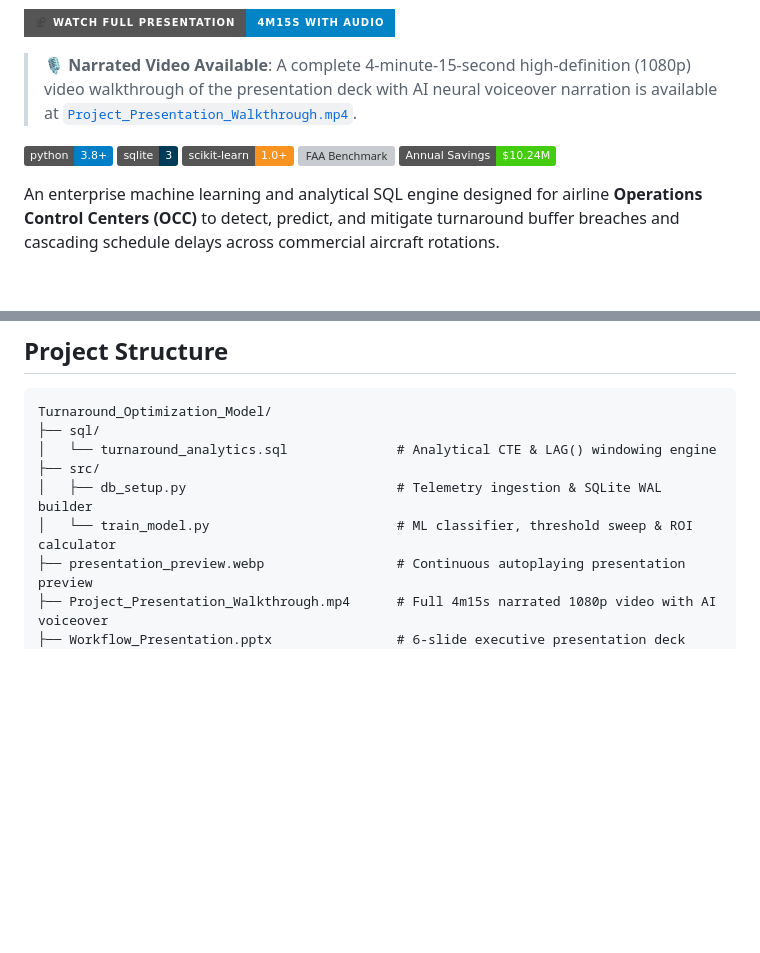
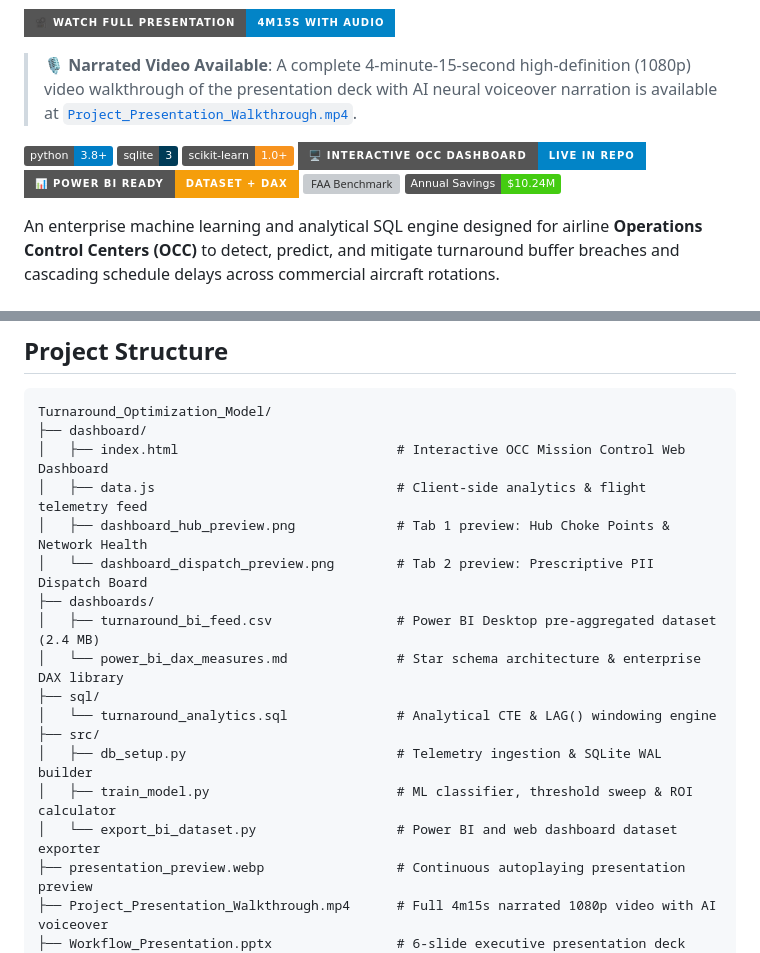
Before and after one commit to shreshth-nanda83/Turnaround-Optimization-Model, a Markdown page: README.md, 2 parts joined by grey strips. Drawn GitHub-style; badges without logos; blank space fills up the shorter version; grey boxes are pictures that could not be loaded.

Commit message:
feat: Add interactive OCC Mission Control dashboard and Power BI deployment pack

````diff
--- a/README.md
+++ b/README.md
@@ -9,6 +9,8 @@
 [![Python 3.8+](https://img.shields.io/badge/python-3.8+-blue.svg)](https://www.python.org/downloads/)
 [![SQLite 3](https://img.shields.io/badge/sqlite-3-003B57.svg)](https://www.sqlite.org/)
 [![Scikit-Learn](https://img.shields.io/badge/scikit--learn-1.0+-F7931E.svg)](https://scikit-learn.org/)
+[![Interactive OCC Dashboard](https://img.shields.io/badge/🖥️_Interactive_OCC_Dashboard-Live_in_Repo-0284c7?style=for-the-badge)](dashboard/index.html)
+[![Power BI Ready Feed](https://img.shields.io/badge/📊_Power_BI_Ready-Dataset_%2B_DAX-f59e0b?style=for-the-badge)](dashboards/power_bi_dax_measures.md)
 [![FAA Benchmark](https://img.shields.io/badge/FAA%20Cost%20Standard-$75%2Fmin-red.svg)](https://www.faa.gov/)
 [![Potential Cost Savings](https://img.shields.io/badge/Annual%20Savings-$10.24M-success.svg)](#financial-translation--roi-dashboard)
 
@@ -270,11 +301,20 @@ python src/train_model.py
 
 ```text
 Turnaround_Optimization_Model/
+├── dashboard/
+│   ├── index.html                            # Interactive OCC Mission Control Web Dashboard
+│   ├── data.js                               # Client-side analytics & flight telemetry feed
+│   ├── dashboard_hub_preview.png             # Tab 1 preview: Hub Choke Points & Network Health
+│   └── dashboard_dispatch_preview.png        # Tab 2 preview: Prescriptive PII Dispatch Board
+├── dashboards/
+│   ├── turnaround_bi_feed.csv                # Power BI Desktop pre-aggregated dataset (2.4 MB)
+│   └── power_bi_dax_measures.md              # Star schema architecture & enterprise DAX library
 ├── sql/
 │   └── turnaround_analytics.sql              # Analytical CTE & LAG() windowing engine
 ├── src/
 │   ├── db_setup.py                           # Telemetry ingestion & SQLite WAL builder
-│   └── train_model.py                        # ML classifier, threshold sweep & ROI calculator
+│   ├── train_model.py                        # ML classifier, threshold sweep & ROI calculator
+│   └── export_bi_dataset.py                  # Power BI and web dashboard dataset exporter
 ├── presentation_preview.webp                 # Continuous autoplaying presentation preview
 ├── Project_Presentation_Walkthrough.mp4      # Full 4m15s narrated 1080p video with AI voiceover
 ├── Workflow_Presentation.pptx                # 6-slide executive presentation deck
````
Also changed, not shown: other parts of README.md (+29 -0 lines), dashboards/power_bi_dax_measures.md (added, +175 -0 lines), dashboard/dashboard_dispatch_preview.png (added), dashboard/dashboard_hub_preview.png (added), 3 other files.
